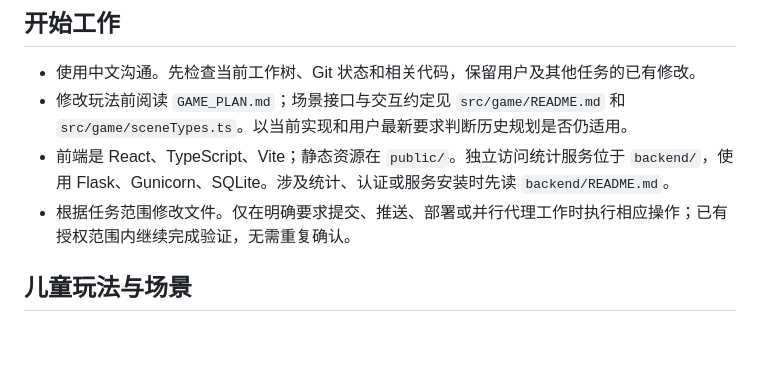
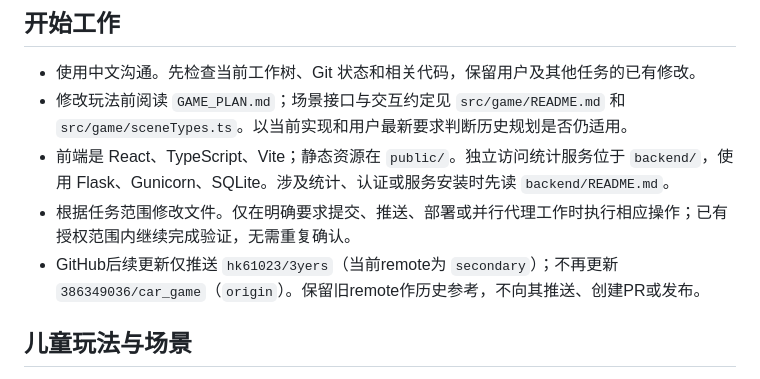
Before and after one commit to hk61023/3yers, a Markdown page: AGENTS.md, the part around the change. Drawn GitHub-style; blank space fills up the shorter version.

Commit message:
docs: restrict future GitHub updates to hk61023 repository

```diff
--- a/AGENTS.md
+++ b/AGENTS.md
@@ -6,6 +6,7 @@
 - 修改玩法前阅读 `GAME_PLAN.md`；场景接口与交互约定见 `src/game/README.md` 和 `src/game/sceneTypes.ts`。以当前实现和用户最新要求判断历史规划是否仍适用。
 - 前端是 React、TypeScript、Vite；静态资源在 `public/`。独立访问统计服务位于 `backend/`，使用 Flask、Gunicorn、SQLite。涉及统计、认证或服务安装时先读 `backend/README.md`。
 - 根据任务范围修改文件。仅在明确要求提交、推送、部署或并行代理工作时执行相应操作；已有授权范围内继续完成验证，无需重复确认。
+- GitHub后续更新仅推送 `hk61023/3yers`（当前remote为 `secondary`）；不再更新 `386349036/car_game`（`origin`）。保留旧remote作历史参考，不向其推送、创建PR或发布。
 
 ## 儿童玩法与场景
 
```
